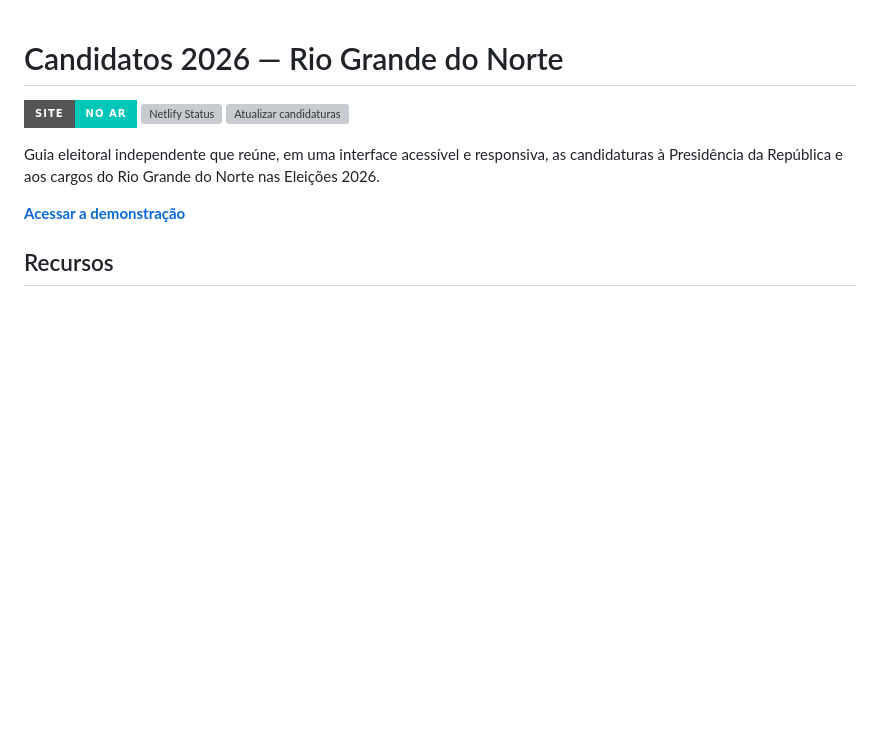
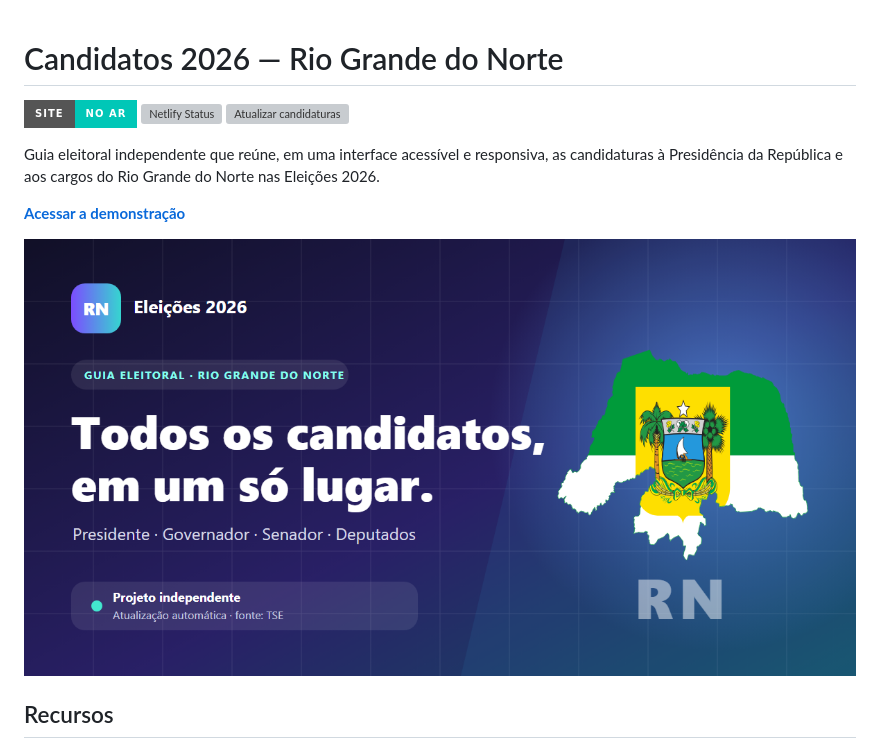
Before and after one commit to MagnosLima/eleicoes-2026-rn, a Markdown page: README.md, the part around the change. Drawn GitHub-style; pictures changed too: assets/og-eleicoes-2026-rn.png (added); badges without logos; blank space fills up the shorter version; grey boxes are pictures that could not be loaded.

Commit message:
feat: adicionar prévia social para compartilhamento

```diff
--- a/README.md
+++ b/README.md
@@ -7,6 +7,8 @@
 Guia eleitoral independente que reúne, em uma interface acessível e responsiva, as candidaturas à Presidência da República e aos cargos do Rio Grande do Norte nas Eleições 2026.
 
 **[Acessar a demonstração](https://candidatos-rn-2026.netlify.app/)**
+
+![Prévia do guia Candidatos 2026 — Rio Grande do Norte](assets/og-eleicoes-2026-rn.png)
 
 ## Recursos
 
```
Also changed, not shown: 2 other files.
